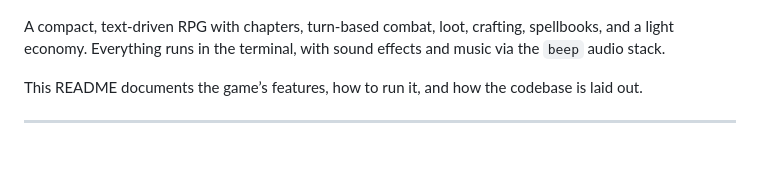
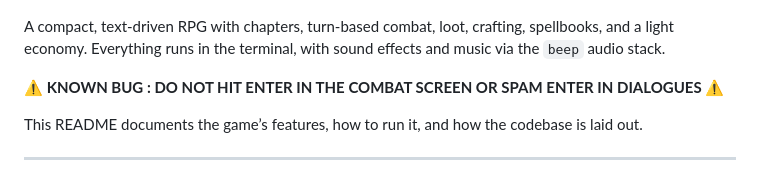
Before and after one commit to Palawizard/POLARIS, a Markdown page: README.md, the part around the change. Drawn GitHub-style; blank space fills up the shorter version.

```diff
--- a/README.md
+++ b/README.md
@@ -3,6 +3,8 @@
 ![Title](assets/readme/images/titlescreen.gif)
 
 A compact, text-driven RPG with chapters, turn-based combat, loot, crafting, spellbooks, and a light economy. Everything runs in the terminal, with sound effects and music via the `beep` audio stack.
+
+**⚠️ KNOWN BUG : DO NOT HIT ENTER IN THE COMBAT SCREEN OR SPAM ENTER IN DIALOGUES ⚠️**
 
 This README documents the game’s features, how to run it, and how the codebase is laid out.
 
```
